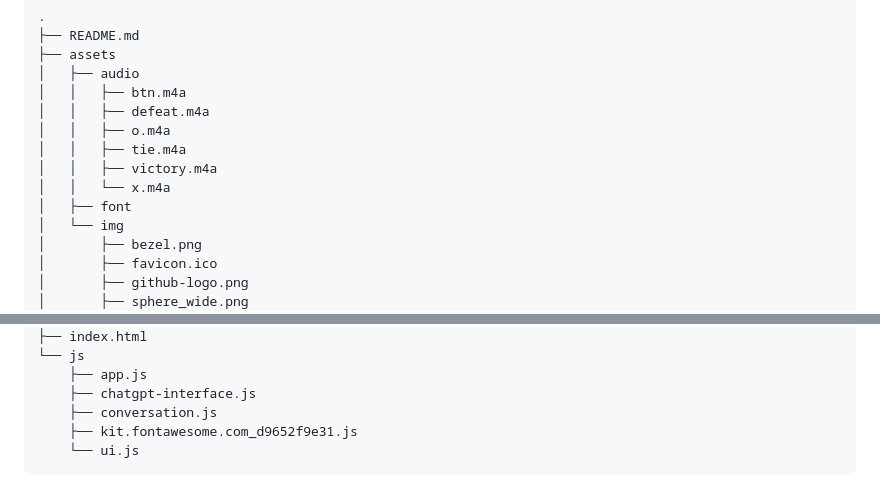
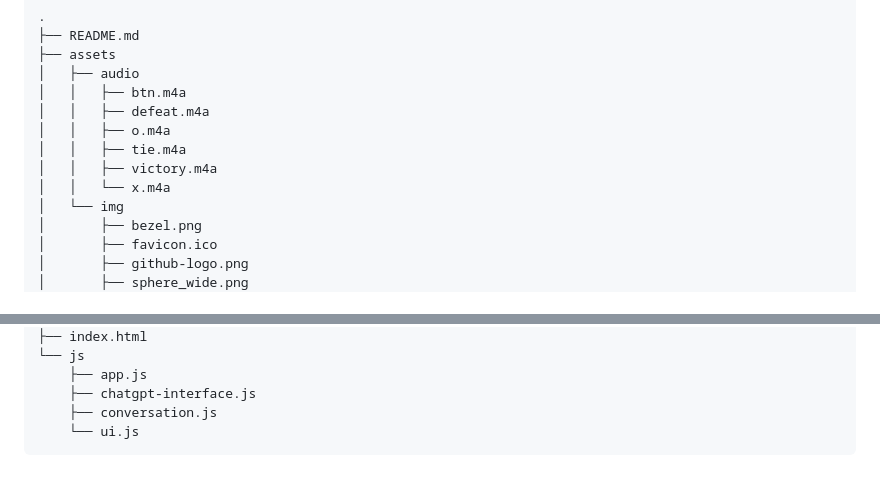
Before and after one commit to sungbinlee/BookFinderAI, a Markdown page: README.md, 2 parts joined by grey strips. Rendered like a GitHub page.

Commit message:
[docs] Update README.md

````diff
--- a/README.md
+++ b/README.md
@@ -28,7 +28,6 @@ HTML, CSS, JavaScript를 사용하여 웹 페이지의 구조, 스타일, 동적
 │   │   ├── tie.m4a
 │   │   ├── victory.m4a
 │   │   └── x.m4a
-│   ├── font
 │   └── img
 │       ├── bezel.png
 │       ├── favicon.ico
@@ -53,7 +52,6 @@ HTML, CSS, JavaScript를 사용하여 웹 페이지의 구조, 스타일, 동적
     ├── app.js
     ├── chatgpt-interface.js
     ├── conversation.js
-    ├── kit.fontawesome.com_d9652f9e31.js
     └── ui.js
 ```
 - HTML 파일: 웹 페이지의 구조와 레이아웃을 정의합니다. 게임 보드, 메시지 패널, 스코어 보드 등의 요소가 포함되어 있습니다.
````
